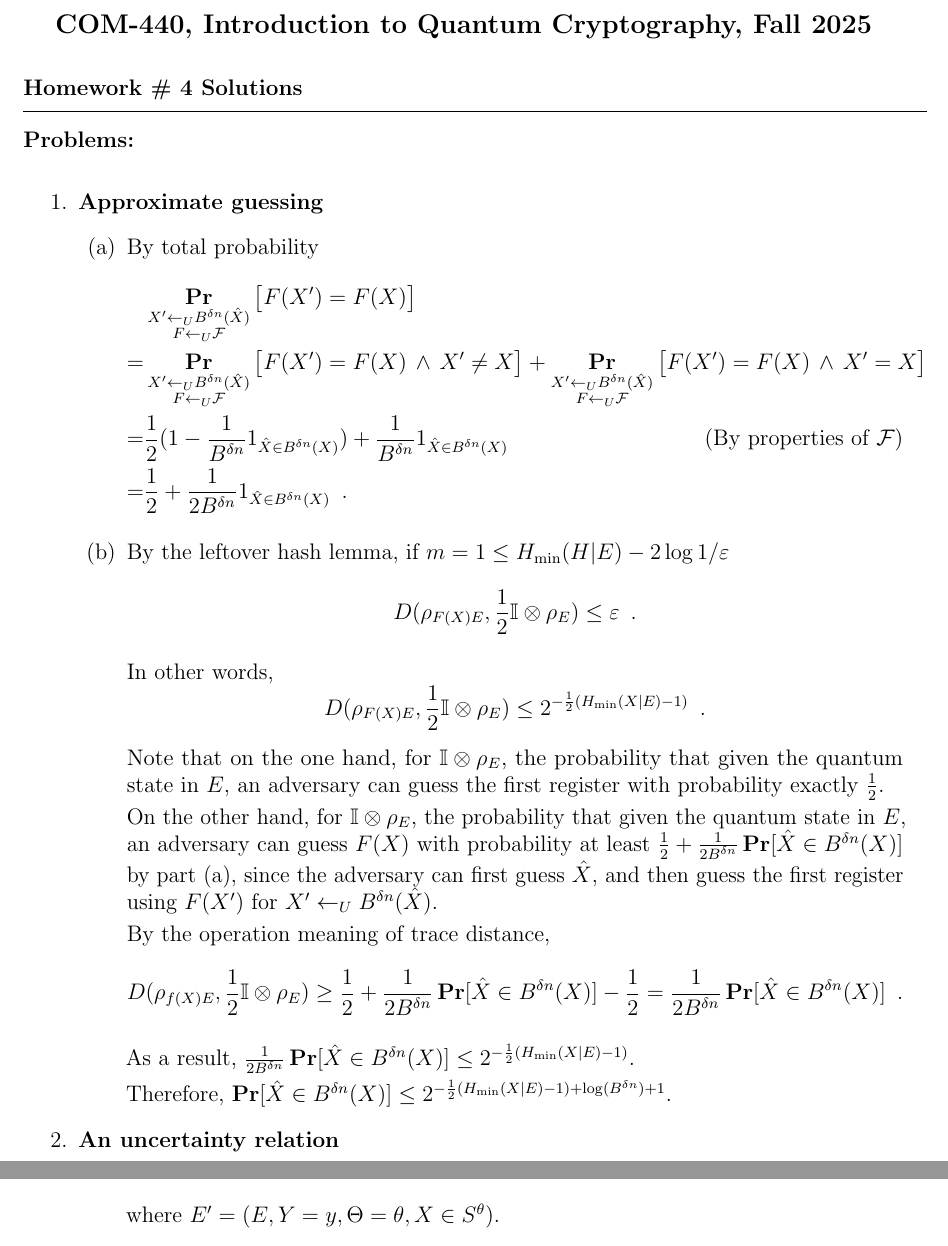
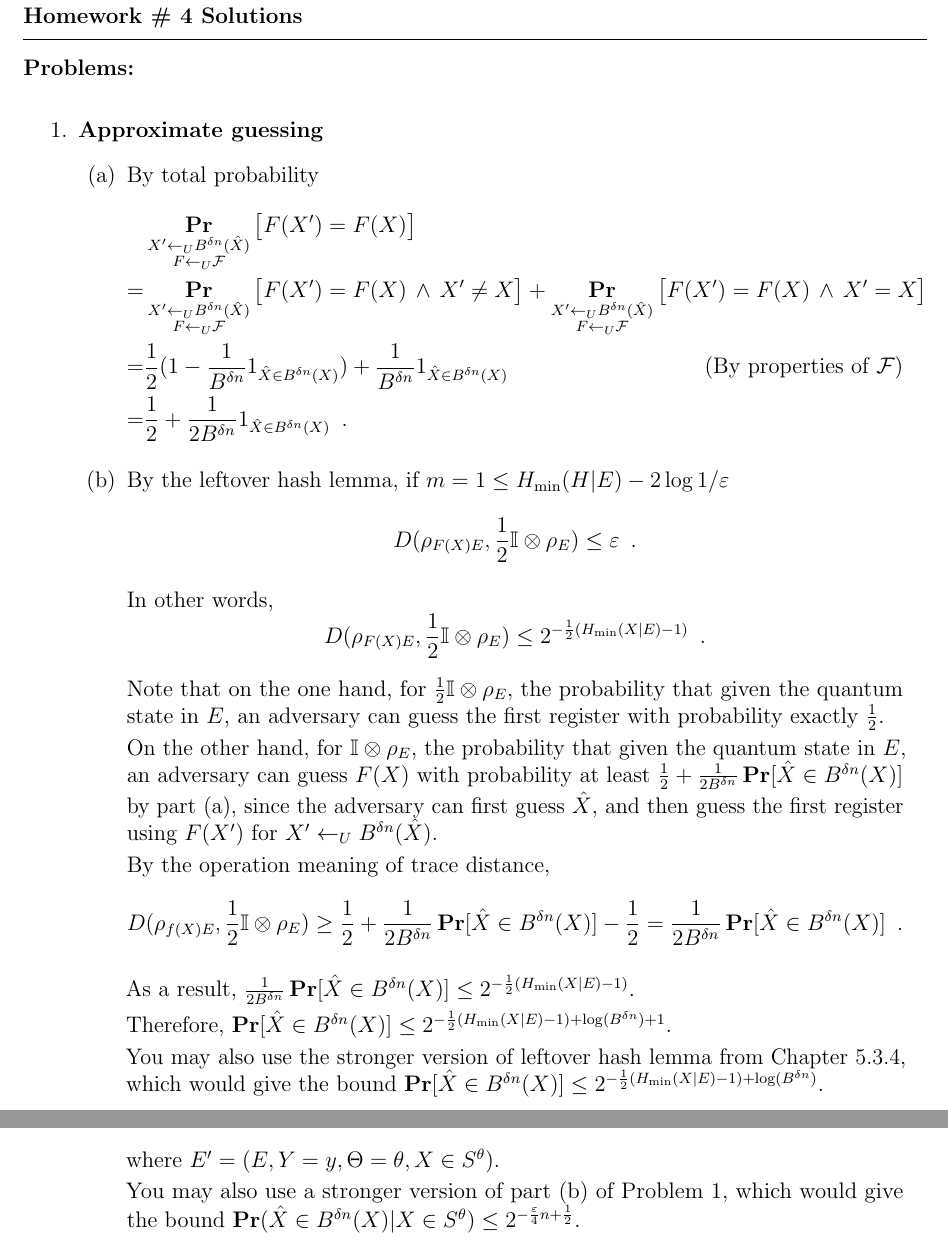
Before and after one commit to vidick/COM440Fall25, a LaTeX problem sheet (Homework/HW4Solutions.tex): two parts of pages 1 and 4 of 5, joined at a grey line, cut at the place of the change. Compiled offline with pdfLaTeX.

Commit message:
edited HW4 solutions

```diff
--- a/Homework/HW4Solutions.tex
+++ b/Homework/HW4Solutions.tex
@@ -49,7 +49,7 @@
 
 	In other words, \[D(\rho_{F(X)E}, \frac{1}{2} \Id\otimes \rho_{E}) \leq 2^{-\frac{1}{2}(H_{\min}(X|E) - 1)}\enspace.\]
 
-	Note that on the one hand, for $\Id\otimes \rho_{E}$, the probability that given the quantum state in $E$, an adversary can guess the first register with probability exactly $\frac{1}{2}$.
+	Note that on the one hand, for $\frac{1}{2}\Id\otimes \rho_{E}$, the probability that given the quantum state in $E$, an adversary can guess the first register with probability exactly $\frac{1}{2}$.
 
 	On the other hand, for $\Id\otimes \rho_{E}$, the probability that given the quantum state in $E$, an adversary can guess $F(X)$ with probability at least $\frac{1}{2} + \frac{1}{2 B^{\delta n}}\Pr[\hat{X} \in B^{\delta n}(X)]$ by part (a), since the adversary can first guess $\hat{X}$, and then guess the first register using $F(X')$ for $X' \leftarrow_U B^{\delta n}(\hat{X})$.
 
@@ -58,6 +58,8 @@
 	As a result, $\frac{1}{2 B^{\delta n}}\Pr[\hat{X} \in B^{\delta n}(X)] \leq 2^{-\frac{1}{2}(H_{\min}(X|E) - 1)}$.
 
 	Therefore, $\Pr[\hat{X} \in B^{\delta n}(X)] \leq 2^{-\frac{1}{2}(H_{\min}(X|E) - 1) + \log(B^{\delta n}) + 1}$.
+
+	You may also use the stronger version of leftover hash lemma from Chapter 5.3.4, which would give the bound $\Pr[\hat{X} \in B^{\delta n}(X)] \leq 2^{-\frac{1}{2}(H_{\min}(X|E) - 1) + \log(B^{\delta n})}$.
 \end{enumerate}
 
 
@@ -145,6 +147,8 @@ Since $E$ has size at most $\gamma n$, by the property of conditional min-entrop
 \end{align*}
 where $E' = (E, Y=y,\Theta=\theta,X\in S^\theta)$.
 
+You may also use a stronger version of part (b) of Problem 1, which would give the bound $\Pr(\hat{X}\in B^{\delta n}(X)|X\in S^\theta) \leq 2^{-\frac{\eps}{4}n + \frac12}$.
+
 \item If $\hat{X}\notin B^{\delta n}(X)$, there are at least $\delta n$ positions at which $\hat{X}$ and $X$ differ. For each position, the honest Bob chooses to measure in basis $\theta$ with $1/2$ probability. The honest Bob accepts only if on the $\delta n$ positions, Bob measures it in basis $1 - \theta$. Therefore, honest Bob accepts with probability at most $2^{-\delta n}$.
 \item We choose $f(n) = \max(2^{-\frac{\eps}{4}n + \frac32} + 2^{-\delta n}, 2^{-\eps n/2})$. It's clear that $f$ goes to $0$ as $n\to\infty$ (as long as both $\eps,\delta >0$).
 
```
Also changed, not shown: Homework/HW4Solutions.tex (4 more changed lines).
